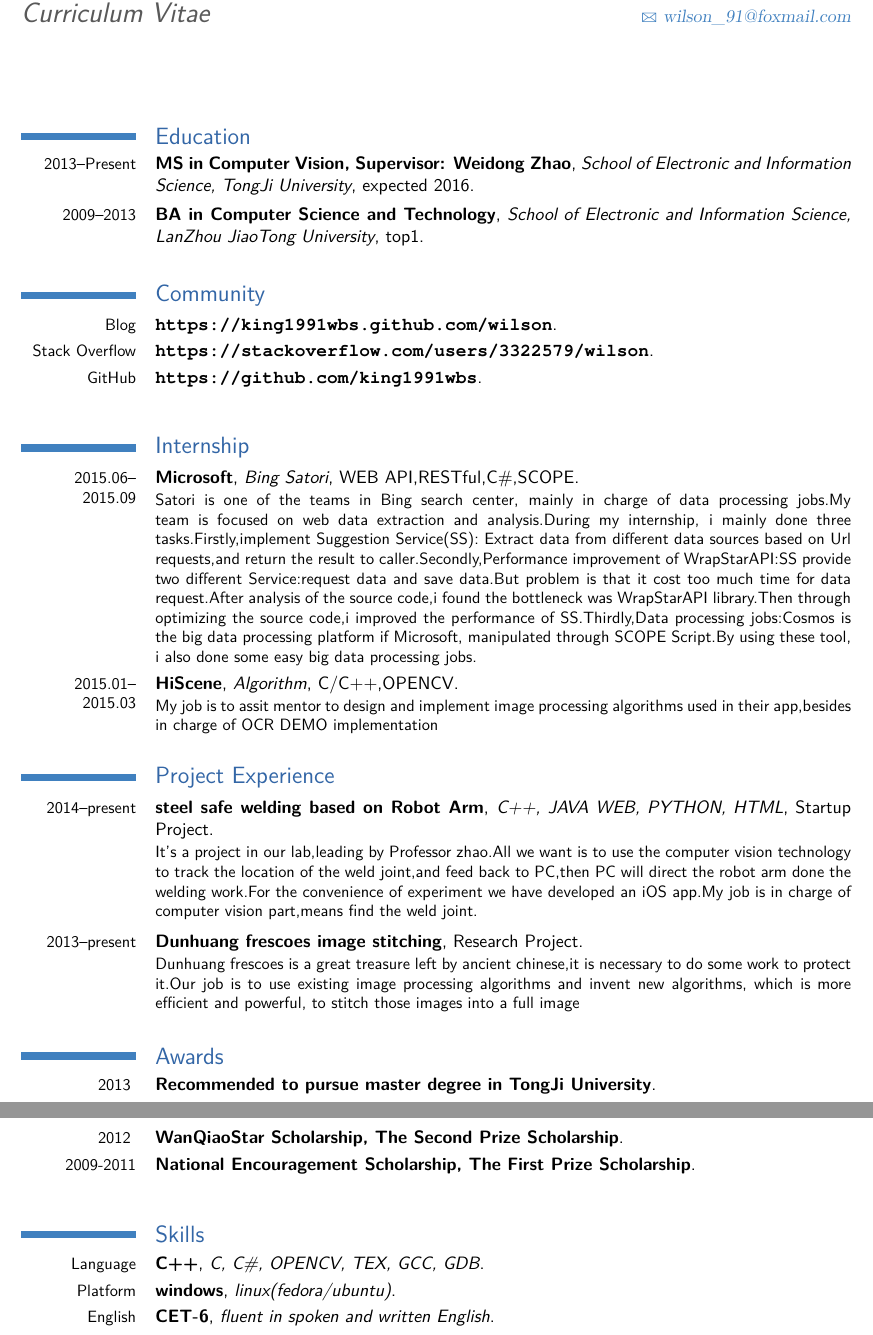
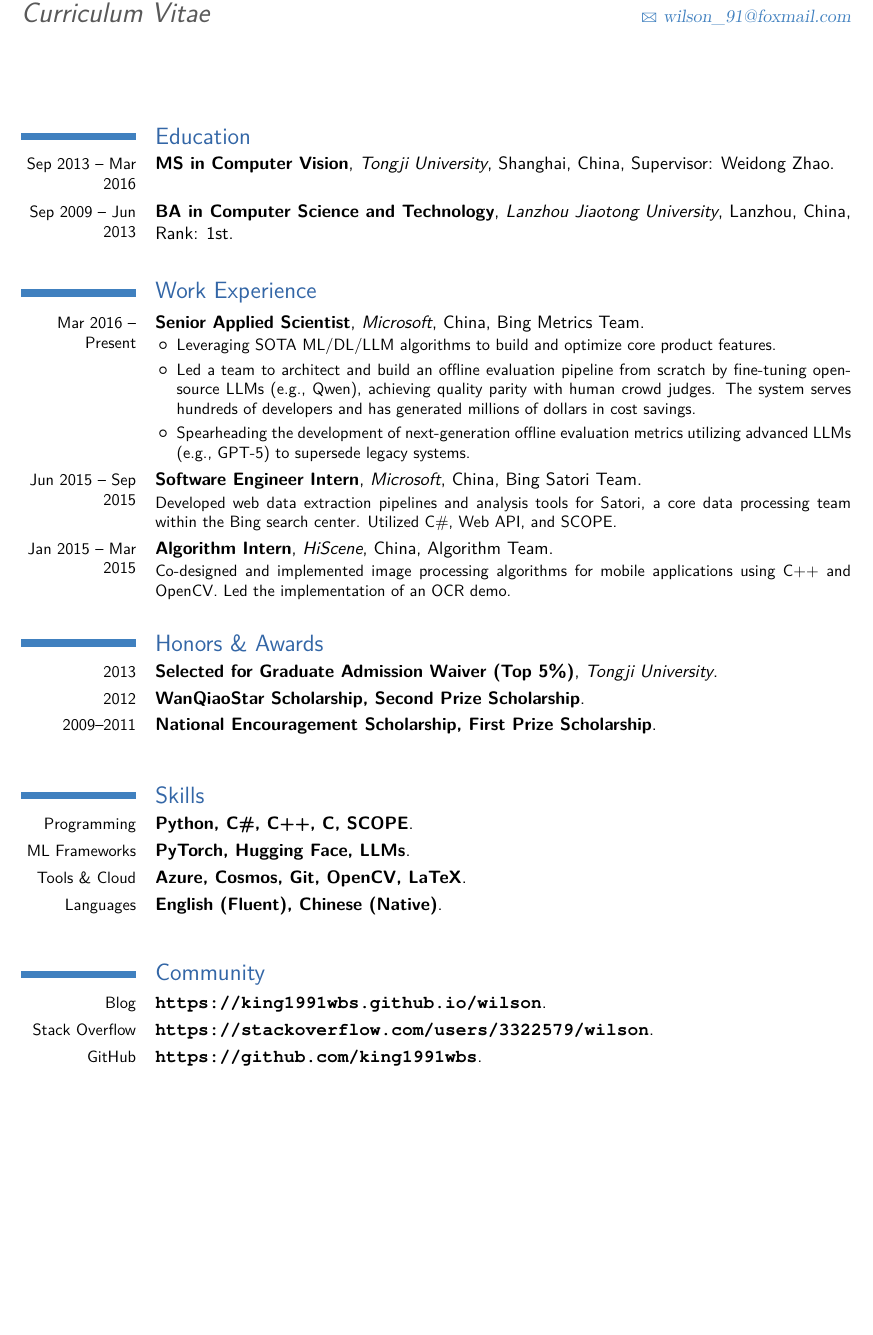
Before and after one commit to king1991wbs/resume, a LaTeX CV (wilson-cv-en.tex): two parts of pages 1 and 2 of 2 before the commit and part of the page after it, the two joined at a grey line, cut so that both start at the same text, the shorter picture padded with empty space. Compiled offline with pdfLaTeX.

Commit message:
update
update

```diff
--- a/wilson-cv-en.tex
+++ b/wilson-cv-en.tex
@@ -12,79 +12,61 @@
 \recomputelengths                             % required when changes are made to page layout lengths
 
 % personal data
-\firstname{BaoSheng}
+\firstname{Baosheng}
 \familyname{Wang}
 \title{Curriculum Vitae}
 \mobile{+86 18721962910}
 \email{wilson\_91@foxmail.com}
-%% \quote{``Do what you fear, and the death of fear is certain.''\\-- Anthony Robbins}
 
-%\phone{(312) 413-8265}                      % optional, remove the line if not wanted
-%\fax{312 996 1491}                          % optional, remove the line if not wanted
-%\photo[64pt]{avatar.jpg}                         % '64pt' is the height the picture must be resized to and 'picture' is the name of the picture file;
 
 \nopagenumbers{}                             % uncomment to suppress automatic page numbering for CVs longer than one page
 
-%% \renewcommand*{\sectionfont}{\LARGE\sffamily\monospace\slshape}
-%% \renewcommand*\addressfont{\fontfamily{pzc}\selectfont}
-%% \renewcommand*\sectionfont{\fontfamily{pzc}\fontsize{20}{24}\selectfont}
 
 \begin{document}
 \maketitle
 
 \section{Education}
-\cventry{2013--Present}{MS in Computer Vision, Supervisor: Weidong Zhao}{School of Electronic and Information Science, TongJi University}{expected 2016}{}{}
-\cventry{2009--2013}{BA in Computer Science and Technology}{School of Electronic and Information Science, LanZhou JiaoTong University}{top1}{}{}
+\cventry{Sep 2013 -- Mar 2016}{MS in Computer Vision}{Tongji University}{Shanghai, China}{Supervisor: Weidong Zhao}{}
+\cventry{Sep 2009 -- Jun 2013}{BA in Computer Science and Technology}{Lanzhou Jiaotong University}{Lanzhou, China}{Rank: 1st}{}
 
 %\section{Master thesis}
 %\cvline{title}{\emph{Title}}
 %\cvline{supervisors}{Supervisors}
 %\cvline{description}{\small Short thesis abstract}
 
-%%\section{Internship}
-%%\cventry{2012}{Summer Analyst at Morgan Stanley}{E-Trading Infrastructure Department}{}{}{Designed and implemented a BitTorrent based system to speed up trading data precache}
-%%\cventry{2011}{Summer internship at EMC Research Shanghai}{}{}{}{Researched on I/O side channel attack in a share-host environment}
+
+
+\section{Work Experience}
+\cventry{Mar 2016 -- Present}{Senior Applied Scientist}{Microsoft}{China}{Bing Metrics Team}
+{\begin{itemize}
+    \item Leveraging SOTA ML/DL/LLM algorithms to build and optimize core product features.
+    \item Led a team to architect and build an offline evaluation pipeline from scratch by fine-tuning open-source LLMs (e.g., Qwen), achieving quality parity with human crowd judges. The system serves hundreds of developers and has generated millions of dollars in cost savings.
+    \item Spearheading the development of next-generation offline evaluation metrics utilizing advanced LLMs (e.g., GPT-5) to supersede legacy systems.
+\end{itemize}}
+
+\cventry{Jun 2015 -- Sep 2015}{Software Engineer Intern}{Microsoft}{China}{Bing Satori Team}
+{Developed web data extraction pipelines and analysis tools for Satori, a core data processing team within the Bing search center. Utilized C\#, Web API, and SCOPE.}
+
+\cventry{Jan 2015 -- Mar 2015}{Algorithm Intern}{HiScene}{China}{Algorithm Team}
+{Co-designed and implemented image processing algorithms for mobile applications using C++ and OpenCV. Led the implementation of an OCR demo.}
+
+
+
+\section{Honors \& Awards}
+\cventry{2013}{Selected for Graduate Admission Waiver (Top 5\%)}{Tongji University}{}{}{}
+\cventry{2012}{WanQiaoStar Scholarship, Second Prize Scholarship}{}{}{}{}
+\cventry{2009--2011}{National Encouragement Scholarship, First Prize Scholarship}{}{}{}{}
+
+\section{Skills}
+\cventry{Programming}{Python, C\#, C++, C, SCOPE}{}{}{}{}
+\cventry{ML Frameworks}{PyTorch, Hugging Face, LLMs}{}{}{}{}
+\cventry{Tools \& Cloud}{Azure, Cosmos, Git, OpenCV, LaTeX}{}{}{}{}
+\cventry{Languages}{English (Fluent), Chinese (Native)}{}{}{}{}
 
 \section{Community}
-\cventry{Blog}{\url{https://king1991wbs.github.com/wilson}}{}{}{}{}
+\cventry{Blog}{\url{https://king1991wbs.github.io/wilson}}{}{}{}{}
 \cventry{Stack Overflow}{\url{https://stackoverflow.com/users/3322579/wilson}}{}{}{}{}
 \cventry{GitHub}{\url{https://github.com/king1991wbs}}{}{}{}{}
-
-\section{Internship}
-\cventry{2015.06--2015.09}{Microsoft}{Bing Satori}{WEB API,RESTful,C\#,SCOPE}{}
-{Satori is one of the teams in Bing search center, mainly in charge of data processing jobs.My team is focused on web data extraction and analysis.During my internship, i mainly done three tasks.Firstly,implement Suggestion Service(SS): Extract data from different data sources based on Url requests,and return the result to caller.Secondly,Performance improvement of WrapStarAPI:SS provide two different Service:request data and save data.But problem is that it cost too much time for data request.After analysis of the source code,i found the bottleneck was WrapStarAPI library.Then through optimizing the source code,i improved the performance of  SS.Thirdly,Data processing jobs:Cosmos is the big data processing platform if Microsoft, manipulated through SCOPE Script.By using these tool, i also done some easy big data processing jobs.}
-
-\cventry{2015.01--2015.03}{HiScene}{Algorithm}{C/C++,OPENCV}{}{My job is to assit mentor to  design and implement image processing algorithms used in their app,besides in charge of OCR DEMO implementation}
-
-
-\section{Project Experience}
-%% \subsection{Research Projects}
-
-\cventry{2014--present}
-{steel safe welding based on Robot Arm}
-{C++, JAVA WEB, PYTHON, HTML}
-{Startup Project}{}
-{It's a project in our lab,leading by Professor zhao.All we want is to use the computer vision technology to track the location of the weld joint,and feed back to PC,then PC will direct the robot arm done the welding work.For the convenience of experiment we have developed an iOS app.My job is in charge of computer vision part,means find the weld joint.}
-
-\vspace*{0.2\baselineskip}
-\cventry{2013--present}
-{Dunhuang frescoes image stitching}{}
-{Research Project}{}
-{Dunhuang frescoes is a great treasure left by ancient chinese,it is necessary to do some work to protect it.Our job is to use existing image processing algorithms and invent new algorithms, which is more efficient and powerful, to stitch those images into a full image}
-
-
-\section{Awards}
-\cventry{2013 }{Recommended to pursue master degree in TongJi University}{}{}{}{}
-\cventry{2012 }{WanQiaoStar Scholarship, The Second Prize Scholarship}{}{}{}{}
-\cventry{2009-2011}{National Encouragement Scholarship, The First Prize Scholarship}{}{}{}{}
-
-\section{Skills}
-%\cventry{Languages}{Ruby = C = Java > Python > C++}{}{}{}{}
-\cventry{Language}{C++}{C, C\#, OPENCV, TEX, GCC, GDB}{}{}{}
-%\cventry{Language}{C++}{C, JAVA, PYTHON, OPENCV, JSP-SERVLET, TEX, GCC, GDB}{}{}{}
-\cventry{Platform}{windows}{linux(fedora/ubuntu)}{}{}{}
-%% \cventry{Application Dev}{Ruby on Rails, iOS development}{}{}{}{}
-\cventry{English}{CET-6}{fluent in spoken and written English}{}{}{}
 
 %\section{Hobbies}
 %\cvitem{Sports:}{Jogging,Small Ball(Badminton,PingPang etc.)}
```
Also changed, not shown: wilson-cv-en.tex (9 more changed lines).
